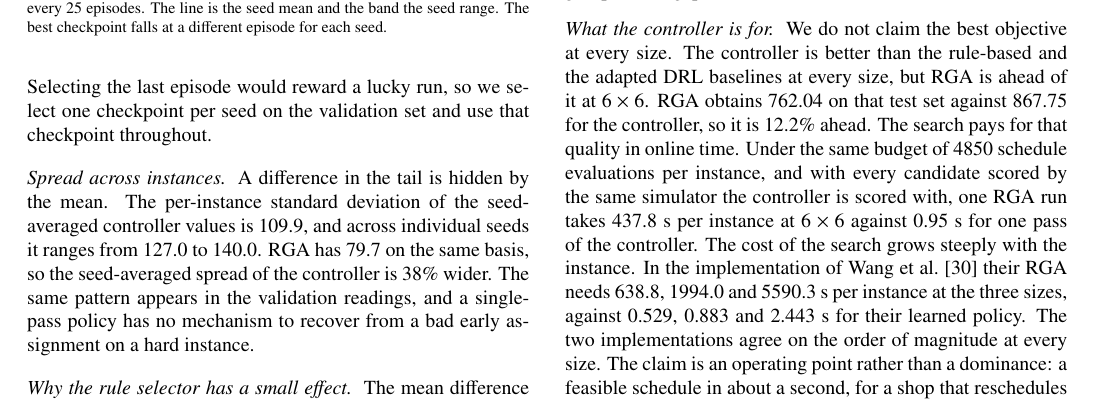
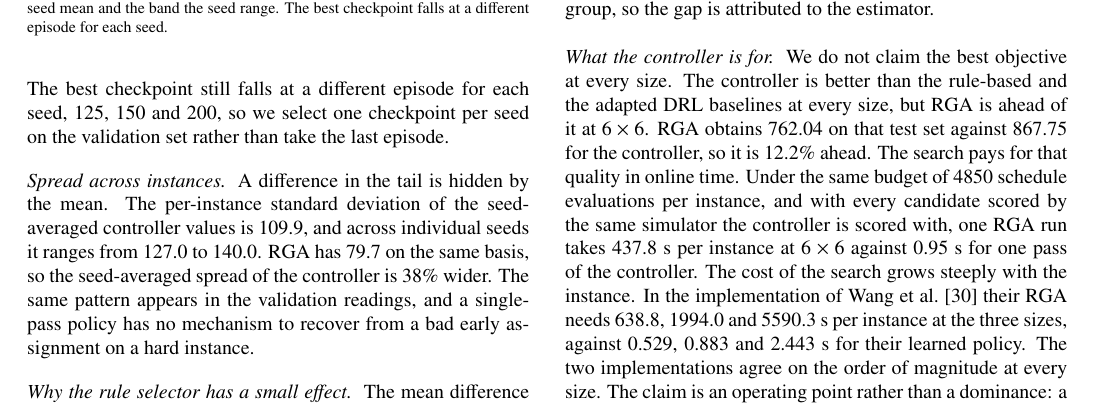
Before and after one commit to wangyuanxty/plcsp, a LaTeX paper (paper/main.tex, which reads paper/sections/05-experiments.tex): part of page 15 of 18, cut so that both start at the same text. Compiled offline with pdfLaTeX.

Commit message:
fix(paper): plot the 100-instance validation mean, not a single reading
The training log carries two evaluation records per checkpoint: a single
instance reading and the mean over the 100 validation instances. The curve was
built from the first, which is dominated by instance noise and hides the
learning trend.

Switch to the mean, which falls from 967 at episode 25 to 923 at episode 50 and
then plateaus, and correct the training-dynamics paragraph: the seeds converge
from a 186-point spread to 13 rather than staying apart.

```diff
--- a/paper/sections/05-experiments.tex
+++ b/paper/sections/05-experiments.tex
@@ -555,3 +551,0 @@ monotonically: the best checkpoint falls at episode 25 for one seed and at 150
-for another. Selecting the last episode would reward a lucky run, so we select
-one checkpoint per seed on the validation set and use that checkpoint
-throughout.
@@ -558,10 +555,14 @@ throughout.
+200. The best checkpoint still falls at a different episode for each seed, 125,
+150 and 200, so we select one checkpoint per seed on the validation set rather
+than take the last episode.
 
 \begin{figure}[t]
 \centering
 \includegraphics[width=\linewidth]{fig_training_curve.pdf}
-\caption{Validation objective of the three seeds of the controller, recorded
-every 25 episodes. The line is the seed mean and the band the seed range. The
-best checkpoint falls at a different episode for each seed.}
+\caption{Validation objective of the three seeds of the controller, the mean
+over the 100 validation instances, recorded every 25 episodes. The line is the
+seed mean and the band the seed range. The best checkpoint falls at a
+different episode for each seed.}
 \label{fig:curve}
 \end{figure}
 
```
Also changed, not shown: paper/figures/fig_training_curve.pdf, paper/sections/05-experiments.tex (6 more changed lines), 1 other file.
